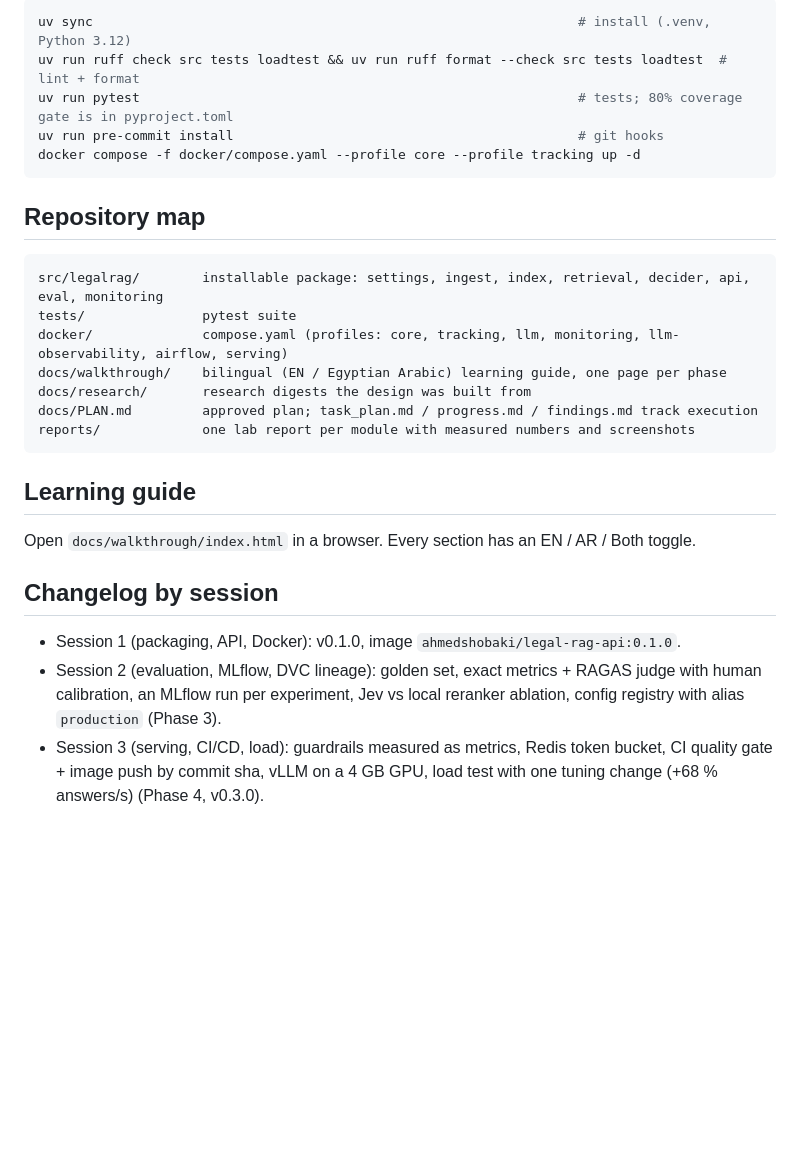
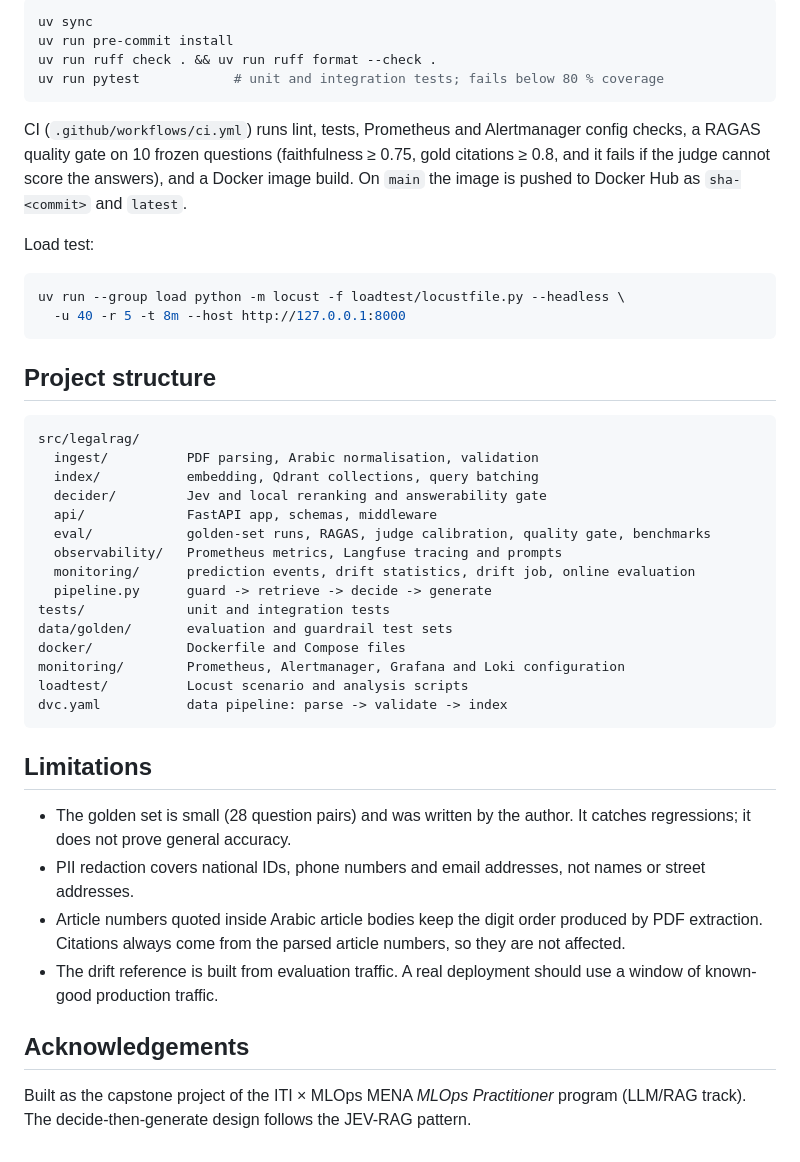
Before and after one commit to ahmedsh711/legal-rag, a Markdown page: README.md, the part around one of its changes. Rendered like a GitHub page; blank space fills up the shorter version.

````diff
--- a/README.md
+++ b/README.md
@@ -75,30 +167,47 @@ There is no Makefile on purpose: the course handbook asks for the real commands
 
 ```bash
-uv sync                                                              # install (.venv, Python 3.12)
-uv run ruff check src tests loadtest && uv run ruff format --check src tests loadtest  # lint + format
-uv run pytest                                                        # tests; 80% coverage gate is in pyproject.toml
-uv run pre-commit install                                            # git hooks
-docker compose -f docker/compose.yaml --profile core --profile tracking up -d
+uv sync
+uv run pre-commit install
+uv run ruff check . && uv run ruff format --check .
+uv run pytest            # unit and integration tests; fails below 80 % coverage
 ```
 
-## Repository map
+CI (`.github/workflows/ci.yml`) runs lint, tests, Prometheus and Alertmanager config checks, a RAGAS quality gate on 10 frozen questions (faithfulness ≥ 0.75, gold citations ≥ 0.8, and it fails if the judge cannot score the answers), and a Docker image build. On `main` the image is pushed to Docker Hub as `sha-<commit>` and `latest`.
+
+Load test:
+
+```bash
+uv run --group load python -m locust -f loadtest/locustfile.py --headless \
+  -u 40 -r 5 -t 8m --host http://127.0.0.1:8000
+```
+
+## Project structure
 
 ```
-src/legalrag/        installable package: settings, ingest, index, retrieval, decider, api, eval, monitoring
-tests/               pytest suite
-docker/              compose.yaml (profiles: core, tracking, llm, monitoring, llm-observability, airflow, serving)
-docs/walkthrough/    bilingual (EN / Egyptian Arabic) learning guide, one page per phase
-docs/research/       research digests the design was built from
-docs/PLAN.md         approved plan; task_plan.md / progress.md / findings.md track execution
-reports/             one lab report per module with measured numbers and screenshots
+src/legalrag/
+  ingest/          PDF parsing, Arabic normalisation, validation
+  index/           embedding, Qdrant collections, query batching
+  decider/         Jev and local reranking and answerability gate
+  api/             FastAPI app, schemas, middleware
+  eval/            golden-set runs, RAGAS, judge calibration, quality gate, benchmarks
+  observability/   Prometheus metrics, Langfuse tracing and prompts
+  monitoring/      prediction events, drift statistics, drift job, online evaluation
+  pipeline.py      guard -> retrieve -> decide -> generate
+tests/             unit and integration tests
+data/golden/       evaluation and guardrail test sets
+docker/            Dockerfile and Compose files
+monitoring/        Prometheus, Alertmanager, Grafana and Loki configuration
+loadtest/          Locust scenario and analysis scripts
+dvc.yaml           data pipeline: parse -> validate -> index
 ```
 
-## Learning guide
+## Limitations
 
-Open `docs/walkthrough/index.html` in a browser. Every section has an EN / AR / Both toggle.
+- The golden set is small (28 question pairs) and was written by the author. It catches regressions; it does not prove general accuracy.
+- PII redaction covers national IDs, phone numbers and email addresses, not names or street addresses.
+- Article numbers quoted inside Arabic article bodies keep the digit order produced by PDF extraction. Citations always come from the parsed article numbers, so they are not affected.
+- The drift reference is built from evaluation traffic. A real deployment should use a window of known-good production traffic.
 
-## Changelog by session
+## Acknowledgements
 
-- Session 1 (packaging, API, Docker): v0.1.0, image `ahmedshobaki/legal-rag-api:0.1.0`.
-- Session 2 (evaluation, MLflow, DVC lineage): golden set, exact metrics + RAGAS judge with human calibration, an MLflow run per experiment, Jev vs local reranker ablation, config registry with alias `production` (Phase 3).
-- Session 3 (serving, CI/CD, load): guardrails measured as metrics, Redis token bucket, CI quality gate + image push by commit sha, vLLM on a 4 GB GPU, load test with one tuning change (+68 % answers/s) (Phase 4, v0.3.0).
+Built as the capstone project of the ITI × MLOps MENA *MLOps Practitioner* program (LLM/RAG track). The decide-then-generate design follows the JEV-RAG pattern.
````
Also changed, not shown: other parts of README.md (+142 -50 lines).
